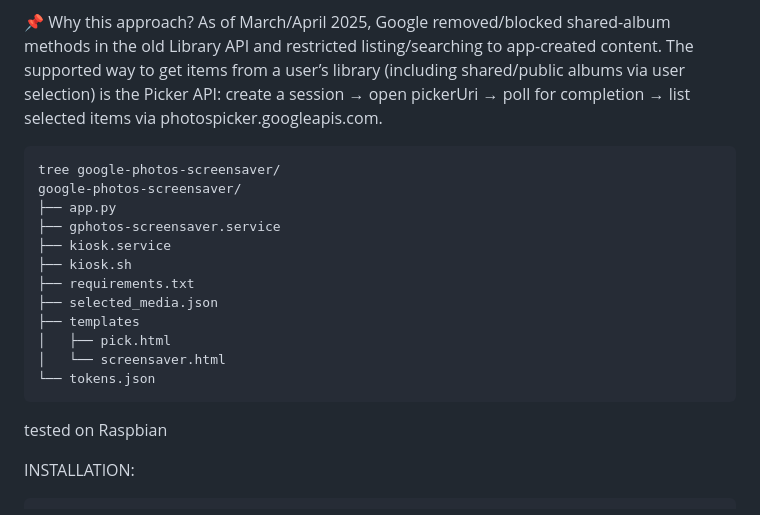
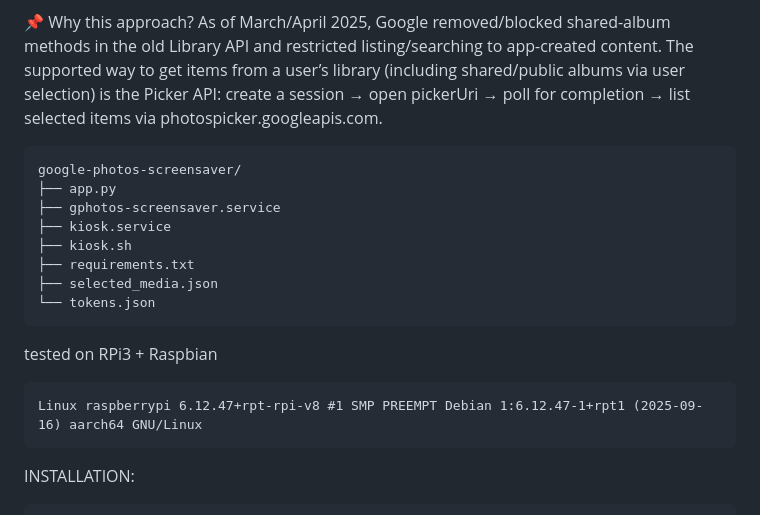
Before and after one commit to rgeorgie/google-photos-screensaver, a Markdown page: README.md, the part around the change. GitHub-like rendering.

````diff
--- a/README.md
+++ b/README.md
@@ -4,7 +4,6 @@ Flask app that uses the Google Photos Picker API (no PublicAlbum) to let a user
 As of March/April 2025, Google removed/blocked shared-album methods in the old Library API and restricted listing/searching to app-created content. The supported way to get items from a user’s library (including shared/public albums via user selection) is the Picker API: create a session → open pickerUri → poll for completion → list selected items via photospicker.googleapis.com.
 
 ```
-tree google-photos-screensaver/
 google-photos-screensaver/
 ├── app.py
 ├── gphotos-screensaver.service
@@ -12,12 +11,12 @@ google-photos-screensaver/
 ├── kiosk.sh
 ├── requirements.txt
 ├── selected_media.json
-├── templates
-│   ├── pick.html
-│   └── screensaver.html
 └── tokens.json
 ```
-tested on Raspbian
+tested on RPi3 + Raspbian
+```
+Linux raspberrypi 6.12.47+rpt-rpi-v8 #1 SMP PREEMPT Debian 1:6.12.47-1+rpt1 (2025-09-16) aarch64 GNU/Linux
+```
 
 INSTALLATION:
 ```
````
